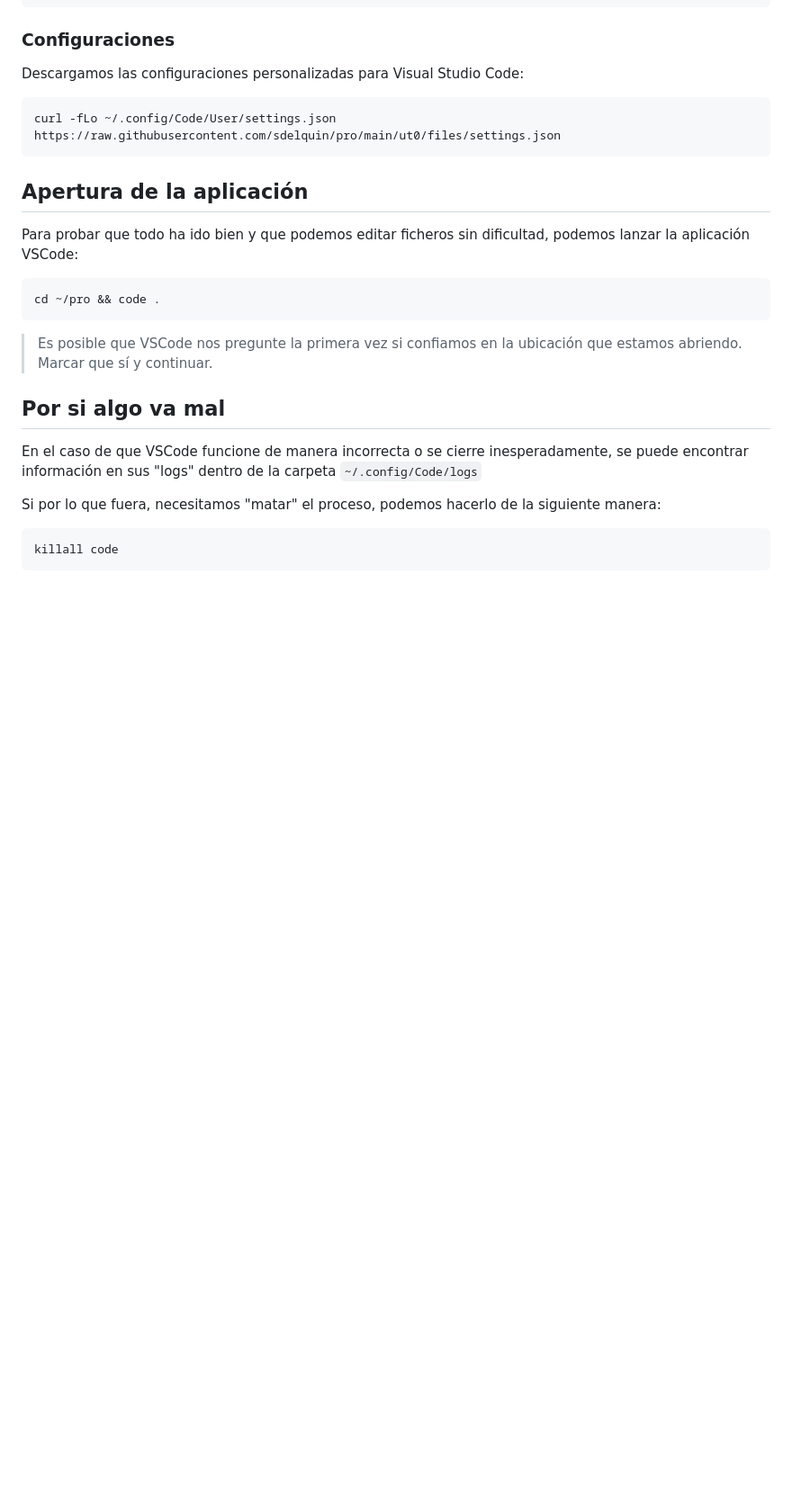
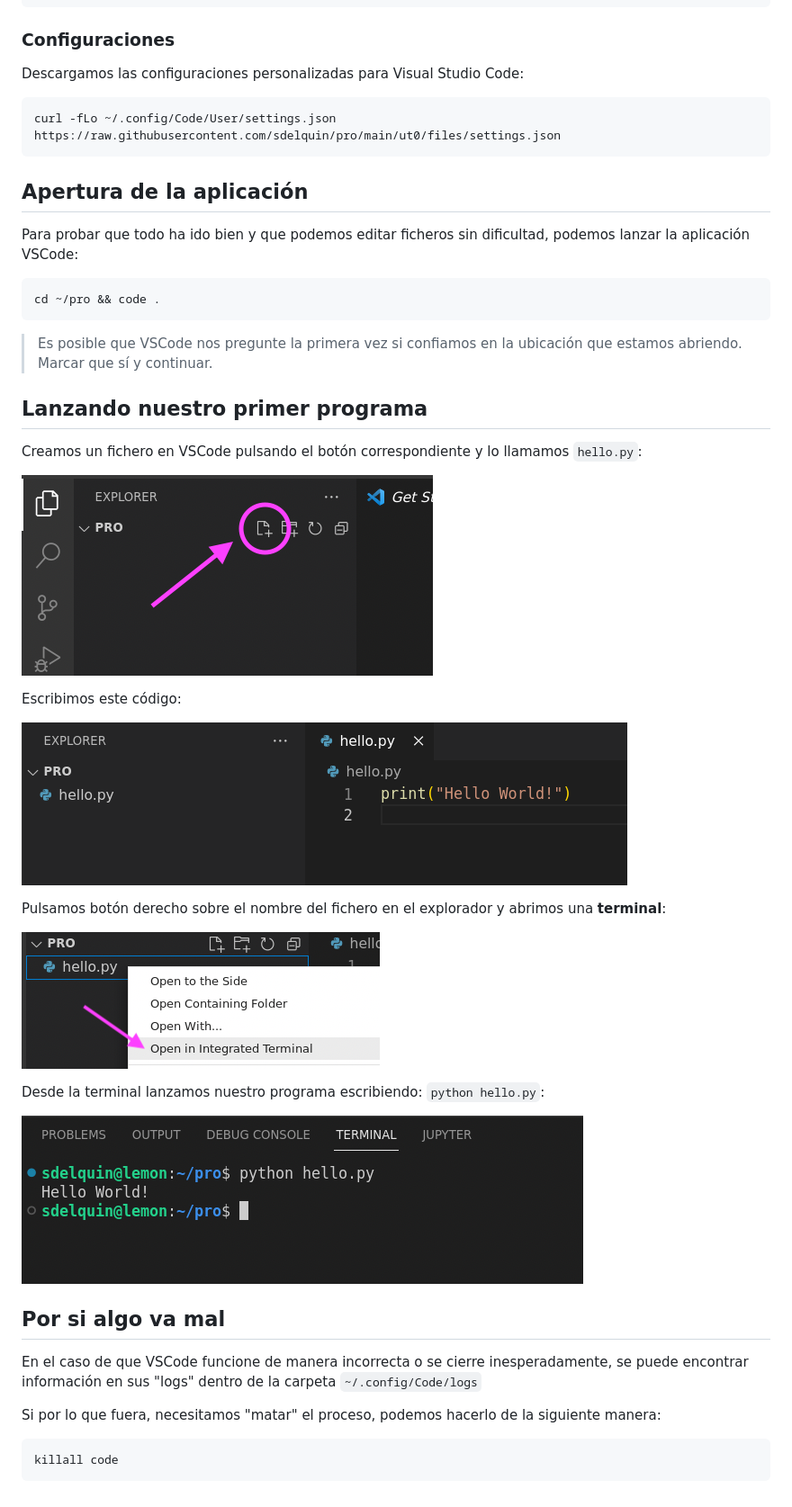
Before and after one commit to sdelquin/pro, a Markdown page: ut0/vscode-install.md, the part around the change. Shown at 90% size. Rendered like a GitHub page; pictures changed too: ut0/images/vscode-hello.png (added), ut0/images/vscode-launch.png (added), ut0/images/vscode-newfile.png (added); blank space fills up the shorter version.

Commit message:
Add VSCode startup notes

```diff
--- a/ut0/vscode-install.md
+++ b/ut0/vscode-install.md
@@ -62,6 +62,24 @@ cd ~/pro && code .
 
 > Es posible que VSCode nos pregunte la primera vez si confiamos en la ubicación que estamos abriendo. Marcar que sí y continuar.
 
+## Lanzando nuestro primer programa
+
+Creamos un fichero en VSCode pulsando el botón correspondiente y lo llamamos `hello.py`:
+
+![VSCode nuevo fichero](./images/vscode-newfile.png)
+
+Escribimos este código:
+
+![VSCode primer código](./images/vscode-hello.png)
+
+Pulsamos botón derecho sobre el nombre del fichero en el explorador y abrimos una **terminal**:
+
+![VSCode terminal](./images/vscode-terminal.png)
+
+Desde la terminal lanzamos nuestro programa escribiendo: `python hello.py`:
+
+![VSCode lanzar programa](./images/vscode-launch.png)
+
 ## Por si algo va mal
 
 En el caso de que VSCode funcione de manera incorrecta o se cierre inesperadamente, se puede encontrar información en sus "logs" dentro de la carpeta `~/.config/Code/logs`
```
